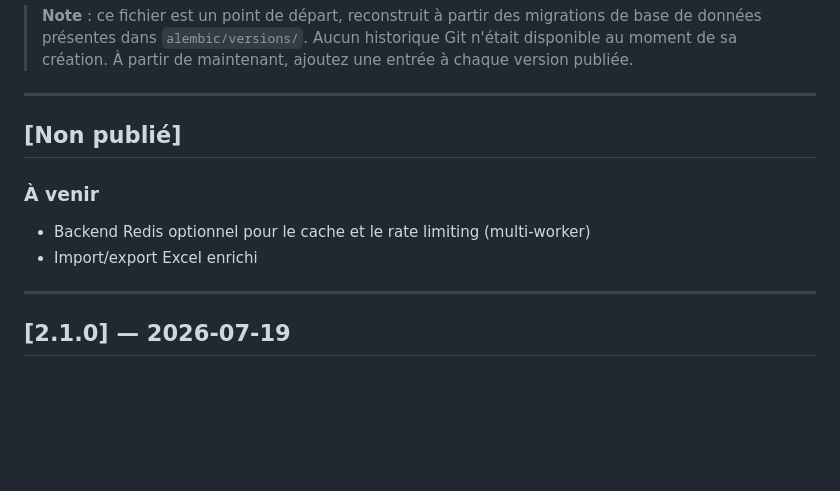
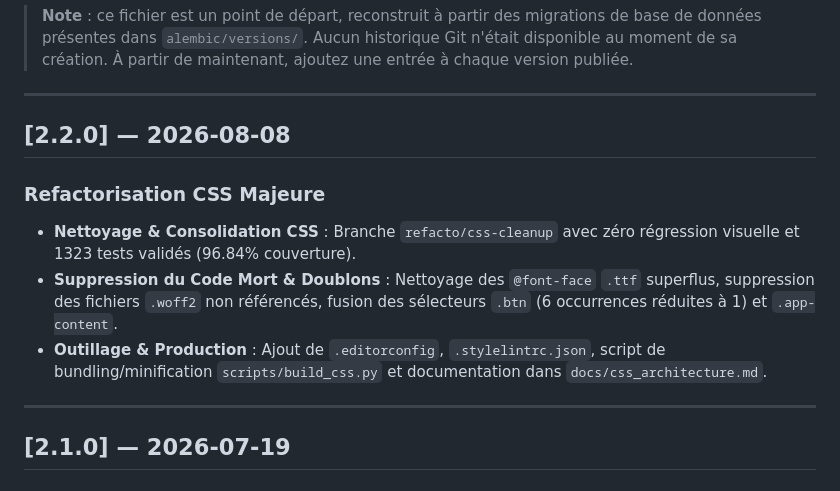
Before and after one commit to ouanesfab-alt/FABouanes, a Markdown page: CHANGELOG.md, the part around the change. Rendered like a GitHub page; blank space fills up the shorter version.

Commit message:
docs: update CHANGELOG.md for v2.2.0 CSS refactoring release

```diff
--- a/CHANGELOG.md
+++ b/CHANGELOG.md
@@ -8,11 +8,12 @@ Le format s'inspire de [Keep a Changelog](https://keepachangelog.com/fr/1.0.0/)
 
 ---
 
-## [Non publié]
+## [2.2.0] — 2026-08-08
 
-### À venir
-- Backend Redis optionnel pour le cache et le rate limiting (multi-worker)
-- Import/export Excel enrichi
+### Refactorisation CSS Majeure
+- **Nettoyage & Consolidation CSS** : Branche `refacto/css-cleanup` avec zéro régression visuelle et 1323 tests validés (96.84% couverture).
+- **Suppression du Code Mort & Doublons** : Nettoyage des `@font-face` `.ttf` superflus, suppression des fichiers `.woff2` non référencés, fusion des sélecteurs `.btn` (6 occurrences réduites à 1) et `.app-content`.
+- **Outillage & Production** : Ajout de `.editorconfig`, `.stylelintrc.json`, script de bundling/minification `scripts/build_css.py` et documentation dans `docs/css_architecture.md`.
 
 ---
 
```
